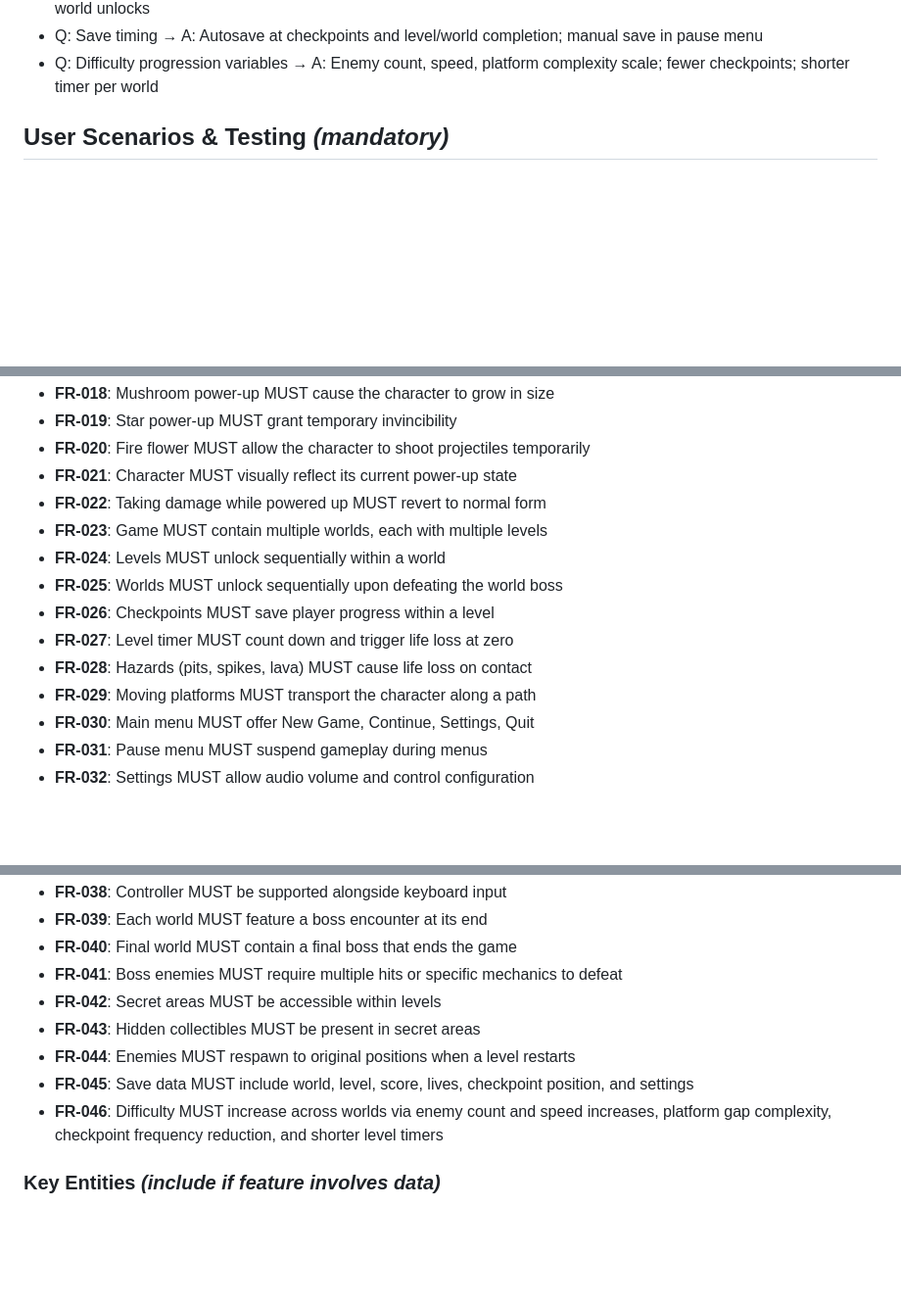
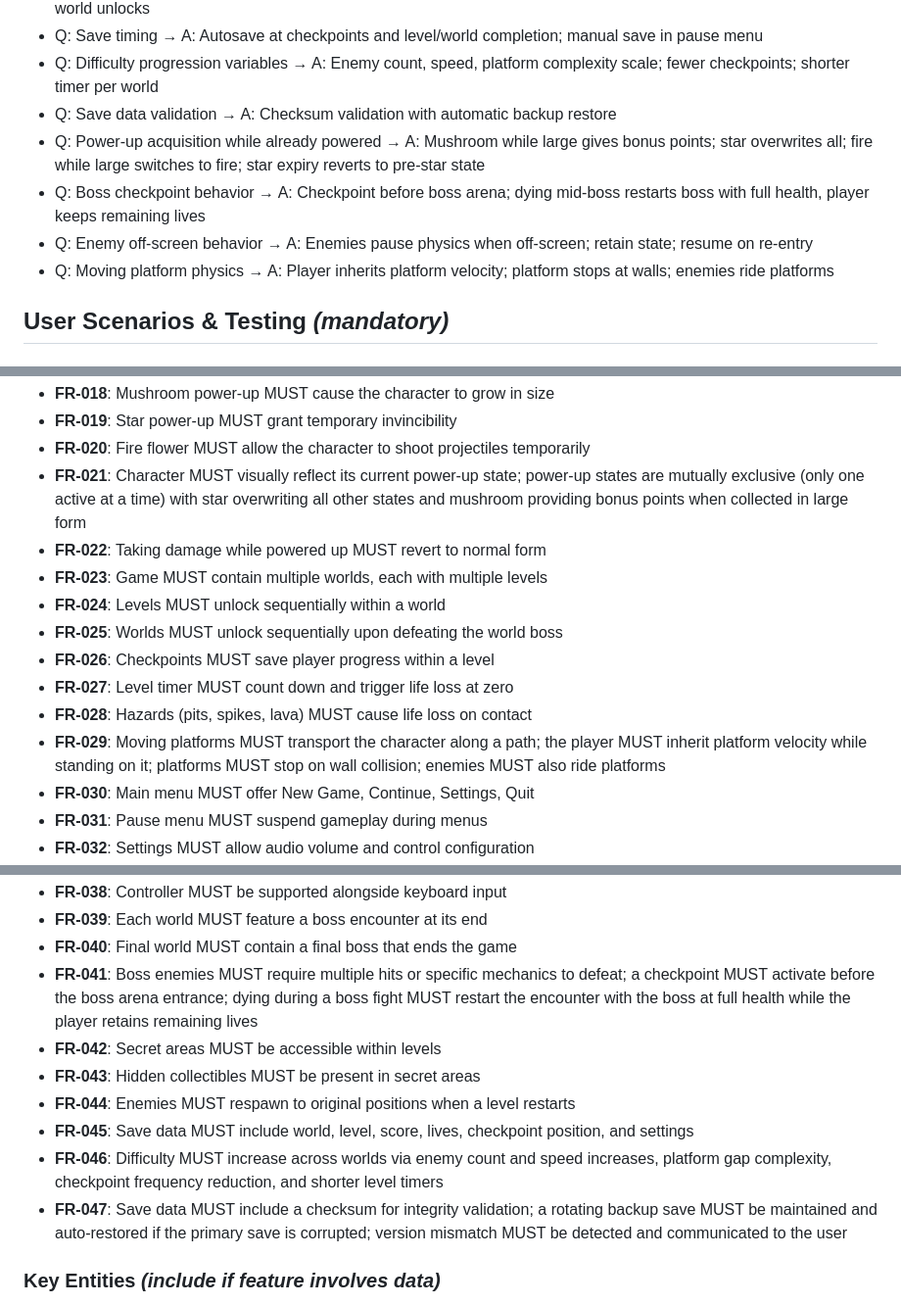
Before and after one commit to mdaashir/super-mario, a Markdown page: specs/001-core-platformer-game/spec.md, 3 parts joined by grey strips. Shown at 98% size. GitHub-like rendering; blank space fills up the shorter version.

Commit message:
feat(checklist): Add gameplay requirements quality checklist for core platformer game feat(specification): Update feature specification with additional gameplay and save data requirements

```diff
--- a/specs/001-core-platformer-game/spec.md
+++ b/specs/001-core-platformer-game/spec.md
@@ -28,6 +28,11 @@
 - Q: Game over / continue flow → A: Restart current world with 3 lives; lose collected coins from current world but keep world unlocks
 - Q: Save timing → A: Autosave at checkpoints and level/world completion; manual save in pause menu
 - Q: Difficulty progression variables → A: Enemy count, speed, platform complexity scale; fewer checkpoints; shorter timer per world
+- Q: Save data validation → A: Checksum validation with automatic backup restore
+- Q: Power-up acquisition while already powered → A: Mushroom while large gives bonus points; star overwrites all; fire while large switches to fire; star expiry reverts to pre-star state
+- Q: Boss checkpoint behavior → A: Checkpoint before boss arena; dying mid-boss restarts boss with full health, player keeps remaining lives
+- Q: Enemy off-screen behavior → A: Enemies pause physics when off-screen; retain state; resume on re-entry
+- Q: Moving platform physics → A: Player inherits platform velocity; platform stops at walls; enemies ride platforms
 
 ## User Scenarios & Testing *(mandatory)*
 
@@ -338,7 +344,10 @@ side or below
 - **FR-019**: Star power-up MUST grant temporary invincibility
 - **FR-020**: Fire flower MUST allow the character to shoot projectiles
 temporarily
-- **FR-021**: Character MUST visually reflect its current power-up state
+- **FR-021**: Character MUST visually reflect its current power-up state;
+power-up states are mutually exclusive (only one active at a time) with
+star overwriting all other states and mushroom providing bonus points
+when collected in large form
 - **FR-022**: Taking damage while powered up MUST revert to normal form
 - **FR-023**: Game MUST contain multiple worlds, each with multiple levels
 - **FR-024**: Levels MUST unlock sequentially within a world
@@ -346,7 +355,9 @@ temporarily
 - **FR-026**: Checkpoints MUST save player progress within a level
 - **FR-027**: Level timer MUST count down and trigger life loss at zero
 - **FR-028**: Hazards (pits, spikes, lava) MUST cause life loss on contact
-- **FR-029**: Moving platforms MUST transport the character along a path
+- **FR-029**: Moving platforms MUST transport the character along a path;
+the player MUST inherit platform velocity while standing on it;
+platforms MUST stop on wall collision; enemies MUST also ride platforms
 - **FR-030**: Main menu MUST offer New Game, Continue, Settings, Quit
 - **FR-031**: Pause menu MUST suspend gameplay during menus
 - **FR-032**: Settings MUST allow audio volume and control configuration
@@ -362,7 +373,9 @@ completion; manual save MUST be available from the pause menu
 - **FR-039**: Each world MUST feature a boss encounter at its end
 - **FR-040**: Final world MUST contain a final boss that ends the game
 - **FR-041**: Boss enemies MUST require multiple hits or specific mechanics
-to defeat
+to defeat; a checkpoint MUST activate before the boss arena entrance;
+dying during a boss fight MUST restart the encounter with the boss at
+full health while the player retains remaining lives
 - **FR-042**: Secret areas MUST be accessible within levels
 - **FR-043**: Hidden collectibles MUST be present in secret areas
 - **FR-044**: Enemies MUST respawn to original positions when a level
@@ -372,6 +385,10 @@ checkpoint position, and settings
 - **FR-046**: Difficulty MUST increase across worlds via enemy count and
 speed increases, platform gap complexity, checkpoint frequency
 reduction, and shorter level timers
+- **FR-047**: Save data MUST include a checksum for integrity validation;
+a rotating backup save MUST be maintained and auto-restored if the
+primary save is corrupted; version mismatch MUST be detected and
+communicated to the user
 
 ### Key Entities *(include if feature involves data)*
 
```
Also changed, not shown: other parts of specs/001-core-platformer-game/spec.md (+4 -2 lines), 1 other file.
